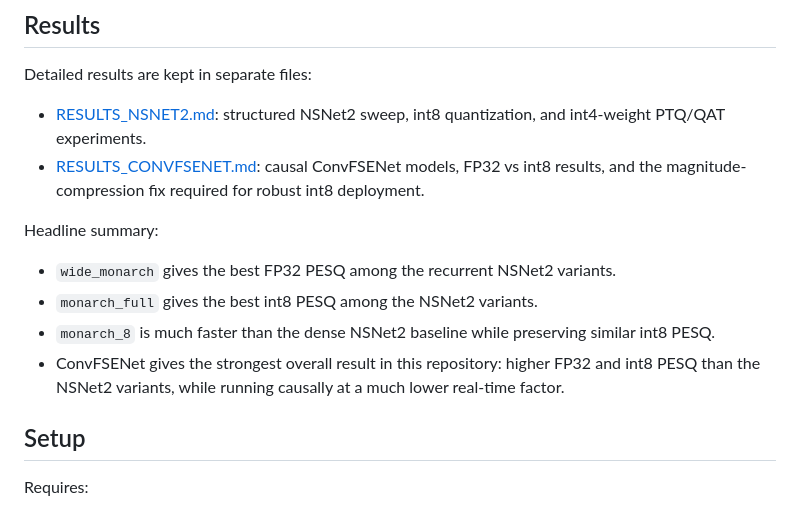
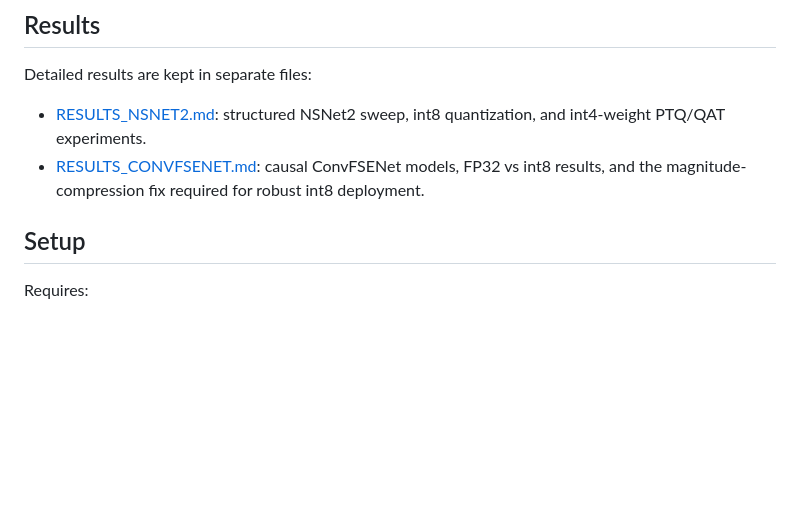
Before and after one commit to LarocheC/eco8-neaixt, a Markdown page: README.md, the part around the change. Rendered like a GitHub page; blank space fills up the shorter version.

Commit message:
Remove PESQ headline summary from README
Removed the headline summary of PESQ results for models.

```diff
--- a/README.md
+++ b/README.md
@@ -30,12 +30,6 @@ Detailed results are kept in separate files:
 * [RESULTS_NSNET2.md](RESULTS_NSNET2.md): structured NSNet2 sweep, int8 quantization, and int4-weight PTQ/QAT experiments.
 * [RESULTS_CONVFSENET.md](RESULTS_CONVFSENET.md): causal ConvFSENet models, FP32 vs int8 results, and the magnitude-compression fix required for robust int8 deployment.
 
-Headline summary:
-
-* `wide_monarch` gives the best FP32 PESQ among the recurrent NSNet2 variants.
-* `monarch_full` gives the best int8 PESQ among the NSNet2 variants.
-* `monarch_8` is much faster than the dense NSNet2 baseline while preserving similar int8 PESQ.
-* ConvFSENet gives the strongest overall result in this repository: higher FP32 and int8 PESQ than the NSNet2 variants, while running causally at a much lower real-time factor.
 
 ## Setup
 
```
